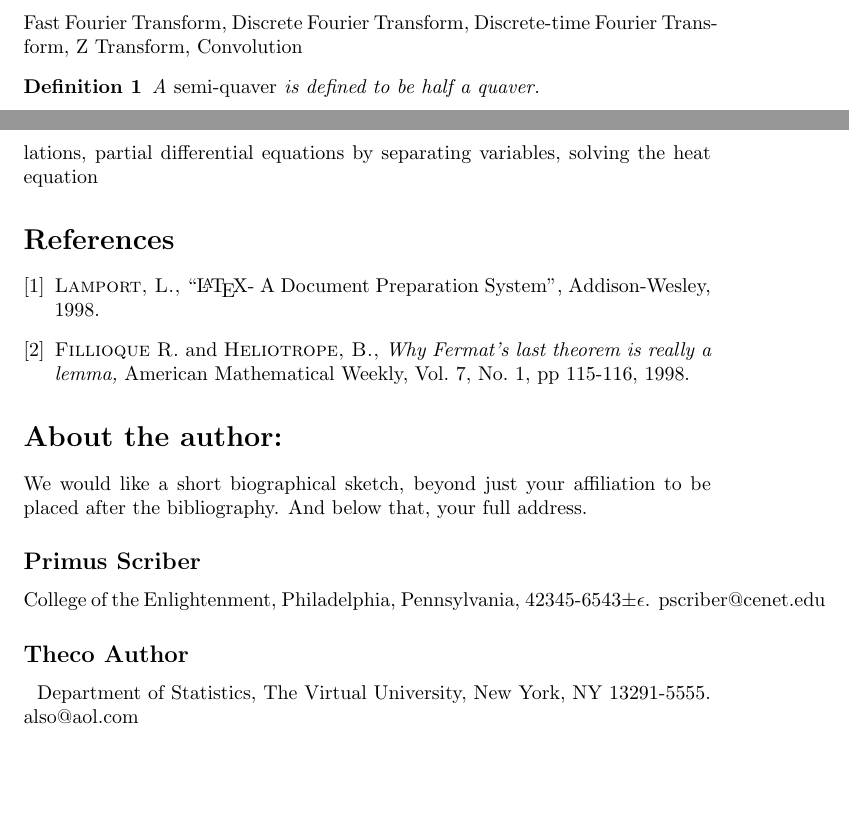
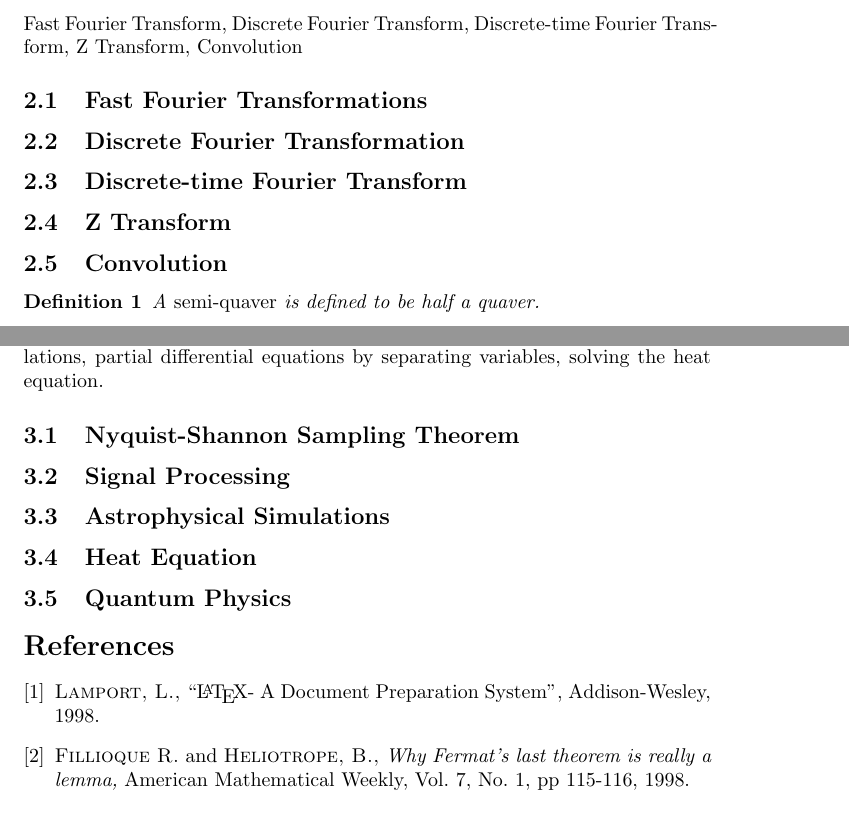
Before and after one commit to jacobbieker/Fourier-Series-Paper, a LaTeX paper (paper.tex): two parts of pages 1 and 4 of 4, joined at a grey line, cut so that both start at the same text, the shorter picture padded with empty space. Compiled offline with pdfLaTeX.

Commit message:
Remove parts of template

```diff
--- a/paper.tex
+++ b/paper.tex
@@ -85,3 +86,8 @@ themselves, will be wrong in the final version at the printer.
+\subsection{Fast Fourier Transformations}
+\subsection{Discrete Fourier Transformation}
+\subsection{Discrete-time Fourier Transform}
+\subsection{Z Transform}
+\subsection{Convolution}
 
 \begin{definition}
      A {\em semi-quaver} is defined to be half a quaver.
@@ -342,7 +348,13 @@ studying harmonic oscillations, waveforms, signal processing,
 diffractions, interference, and Young's double slit experiment,
 and Radiation from surface currents, supernovae simulations,
 partial differential equations by separating variables,
-solving the heat equation
+solving the heat equation.
+
+\subsection{Nyquist-Shannon Sampling Theorem}
+\subsection{Signal Processing}
+\subsection{Astrophysical Simulations}
+\subsection{Heat Equation}
+\subsection{Quantum Physics}
 
 \begin{thebibliography}{9}
      \bibitem{MyFavorite}
@@ -358,25 +370,4 @@ solving the heat equation
 
 \end{thebibliography}
 
-
-
-\section*{About the author:}
-   We would like a short biographical sketch,
-   beyond just your affiliation to be placed
-   after the bibliography.
-   And below that, your full address.
-
-
-
-\subsection*{Primus Scriber}
-   College of the Enlightenment,
-   Philadelphia, Pennsylvania, 42345-6543$\pm\epsilon$.
-   pscriber@cenet.edu
-
-\subsection*{Theco Author}~
-   Department of Statistics,
-   The Virtual University,
-   New York, NY 13291-5555.
-   also@aol.com
-
 \end{document}
```
Also changed, not shown: paper.pdf, paper.tex (5 more changed lines), 3 other files.
